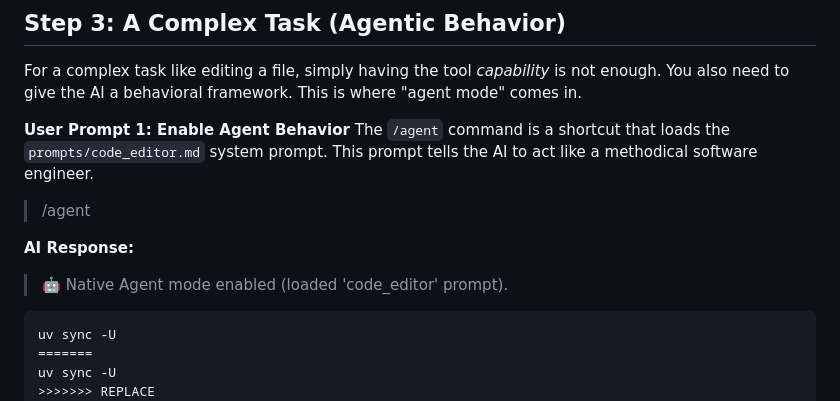
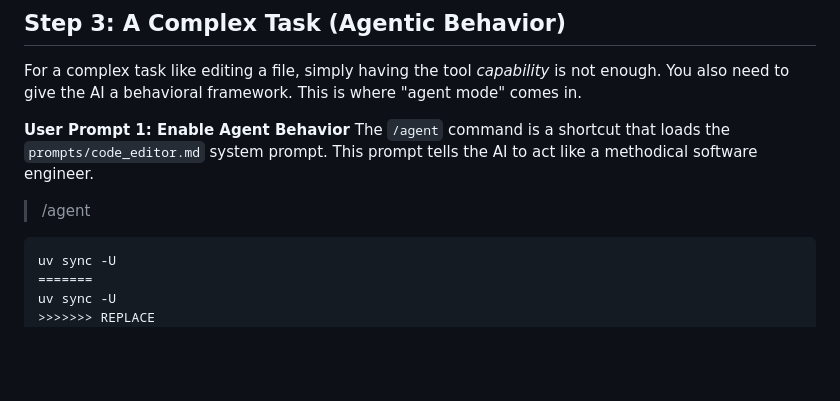
Before and after one commit to mattsta/pai, a Markdown page: docs/TOOL_TUTORIAL.md, the part around the change. Rendered like a GitHub page; blank space fills up the shorter version.

```diff
--- a/docs/TOOL_TUTORIAL.md
+++ b/docs/TOOL_TUTORIAL.md
@@ -46,9 +46,6 @@ The `/agent` command is a shortcut that loads the `prompts/code_editor.md` syste
 
 > /agent
 
-**AI Response:**
-> 🤖 Native Agent mode enabled (loaded 'code_editor' prompt).
-
     uv sync -U
     =======
     uv sync -U
```
